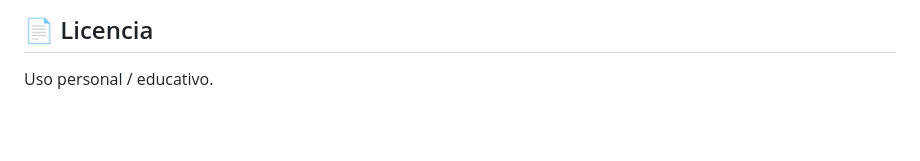
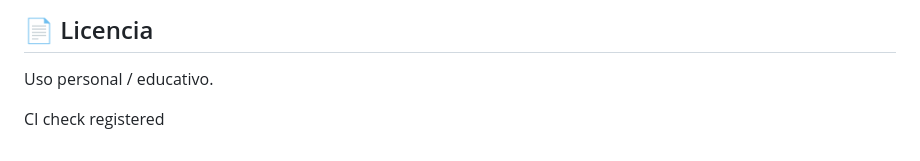
Before and after one commit to psalut/skills-tracker, a Markdown page: README.md, the part around the change. GitHub-like rendering; blank space fills up the shorter version.

Commit message:
chore(ci): :wrench: trigger CI check for branch protection
trigger CI check for branch protection

```diff
--- a/README.md
+++ b/README.md
@@ -177,3 +177,5 @@ desarrollo fullstack.
 ## 📄 Licencia
 
 Uso personal / educativo.
+
+CI check registered
```
